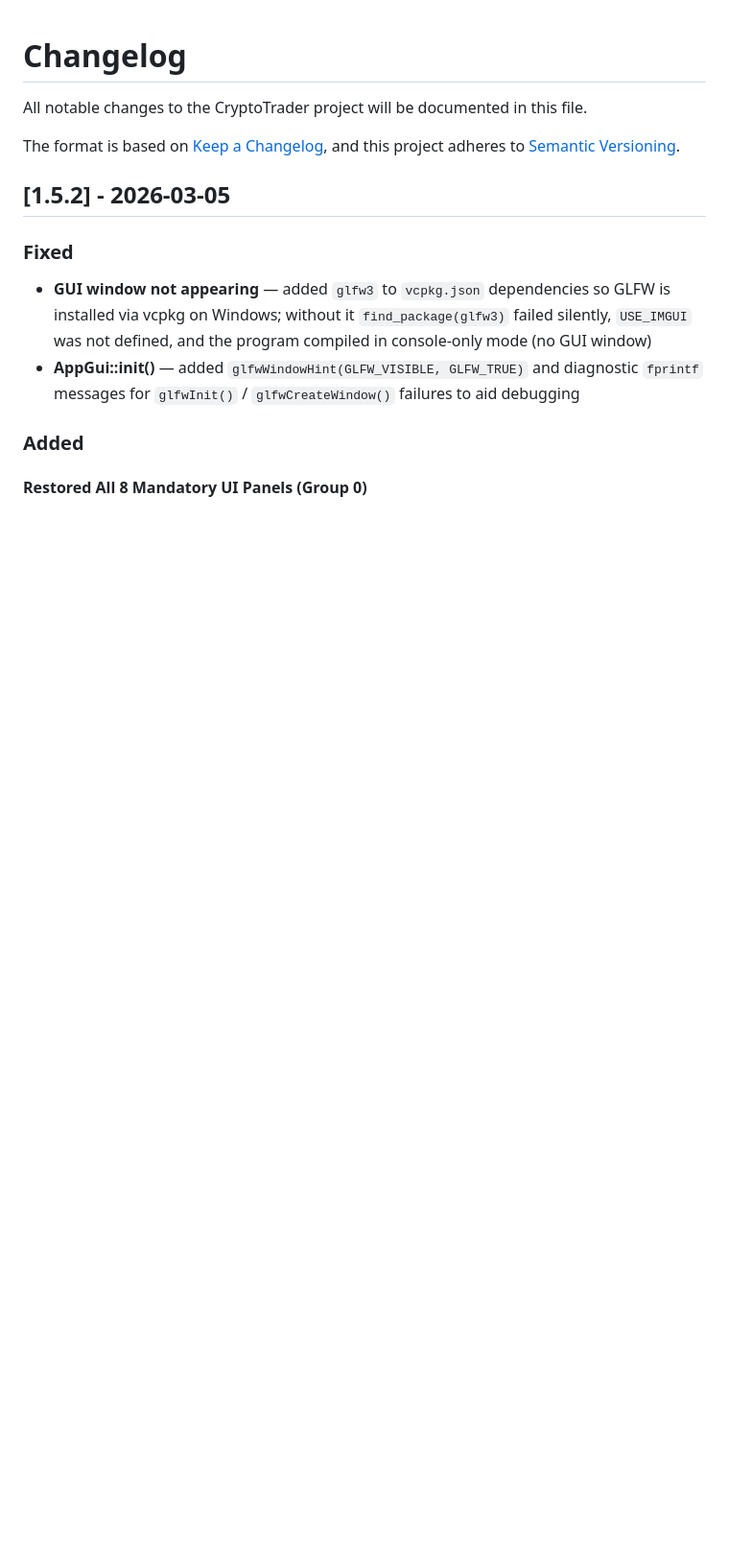
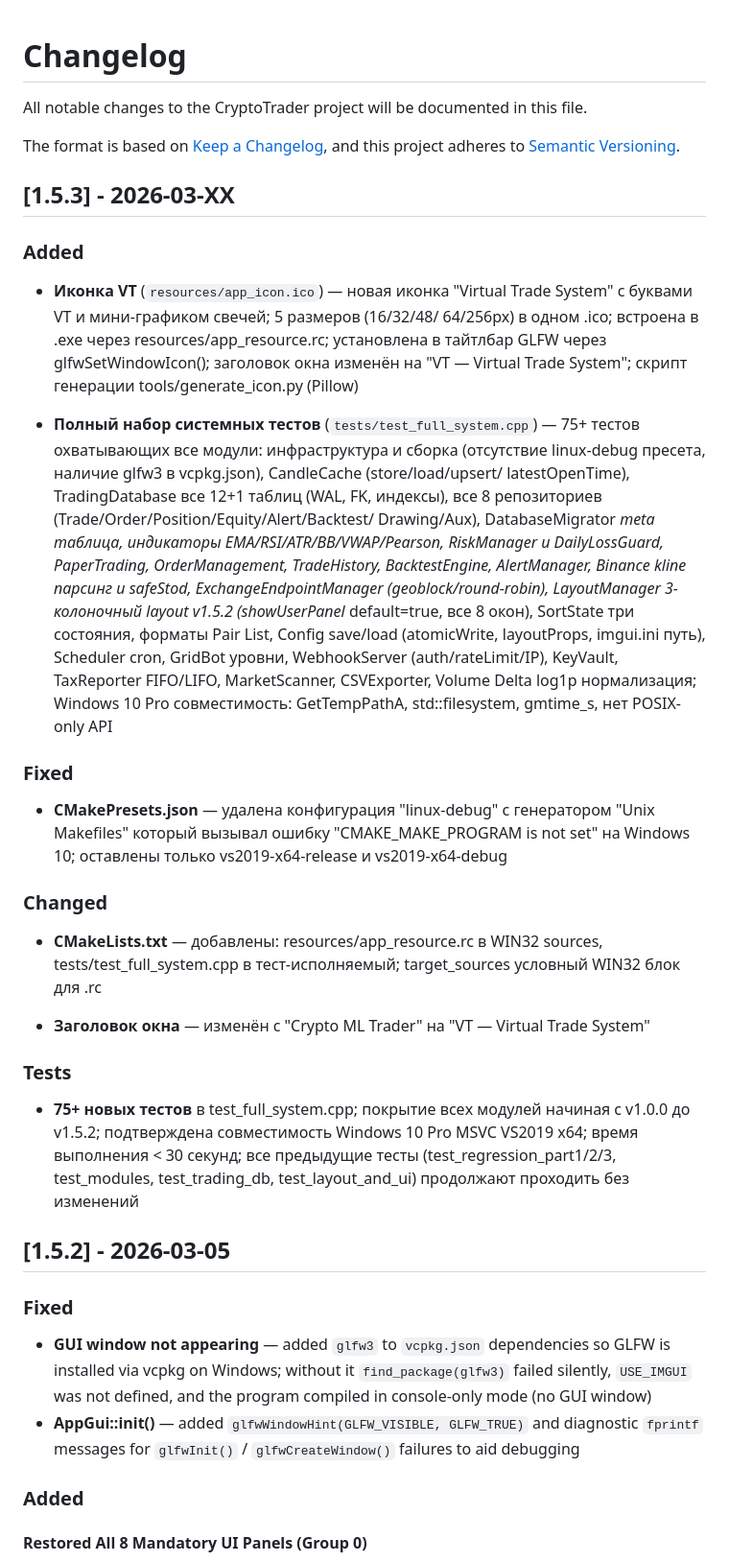
Before and after one commit to MamaSpalil/program, a Markdown page: CHANGELOG.md, the part around the change. Shown at 96% size. GitHub-like rendering; blank space fills up the shorter version.

Commit message:
Add CHANGELOG.md v1.5.3 entry
Co-authored-by: MamaSpalil <134442632+MamaSpalil@users.noreply.github.com>

```diff
--- a/CHANGELOG.md
+++ b/CHANGELOG.md
@@ -4,6 +4,72 @@ All notable changes to the CryptoTrader project will be documented in this file.
 
 The format is based on [Keep a Changelog](https://keepachangelog.com/en/1.1.0/),
 and this project adheres to [Semantic Versioning](https://semver.org/spec/v2.0.0.html).
+
+## [1.5.3] - 2026-03-XX
+
+### Added
+
+- **Иконка VT** (`resources/app_icon.ico`) —
+  новая иконка "Virtual Trade System" с буквами VT
+  и мини-графиком свечей; 5 размеров (16/32/48/
+  64/256px) в одном .ico; встроена в .exe через
+  resources/app_resource.rc; установлена в тайтлбар
+  GLFW через glfwSetWindowIcon(); заголовок окна
+  изменён на "VT — Virtual Trade System";
+  скрипт генерации tools/generate_icon.py (Pillow)
+
+- **Полный набор системных тестов**
+  (`tests/test_full_system.cpp`) — 75+ тестов
+  охватывающих все модули: инфраструктура и сборка
+  (отсутствие linux-debug пресета, наличие glfw3
+  в vcpkg.json), CandleCache (store/load/upsert/
+  latestOpenTime), TradingDatabase все 12+1 таблиц
+  (WAL, FK, индексы), все 8 репозиториев
+  (Trade/Order/Position/Equity/Alert/Backtest/
+  Drawing/Aux), DatabaseMigrator _meta таблица,
+  индикаторы EMA/RSI/ATR/BB/VWAP/Pearson,
+  RiskManager и DailyLossGuard, PaperTrading,
+  OrderManagement, TradeHistory, BacktestEngine,
+  AlertManager, Binance kline парсинг и safeStod,
+  ExchangeEndpointManager (geoblock/round-robin),
+  LayoutManager 3-колоночный layout v1.5.2
+  (showUserPanel_ default=true, все 8 окон),
+  SortState три состояния, форматы Pair List,
+  Config save/load (atomicWrite, layoutProps,
+  imgui.ini путь), Scheduler cron, GridBot
+  уровни, WebhookServer (auth/rateLimit/IP),
+  KeyVault, TaxReporter FIFO/LIFO, MarketScanner,
+  CSVExporter, Volume Delta log1p нормализация;
+  Windows 10 Pro совместимость: GetTempPathA,
+  std::filesystem, gmtime_s, нет POSIX-only API
+
+### Fixed
+
+- **CMakePresets.json** — удалена конфигурация
+  "linux-debug" с генератором "Unix Makefiles"
+  который вызывал ошибку "CMAKE_MAKE_PROGRAM
+  is not set" на Windows 10; оставлены только
+  vs2019-x64-release и vs2019-x64-debug
+
+### Changed
+
+- **CMakeLists.txt** — добавлены:
+  resources/app_resource.rc в WIN32 sources,
+  tests/test_full_system.cpp в тест-исполняемый;
+  target_sources условный WIN32 блок для .rc
+
+- **Заголовок окна** — изменён с "Crypto ML Trader"
+  на "VT — Virtual Trade System"
+
+### Tests
+
+- **75+ новых тестов** в test_full_system.cpp;
+  покрытие всех модулей начиная с v1.0.0 до v1.5.2;
+  подтверждена совместимость Windows 10 Pro
+  MSVC VS2019 x64; время выполнения < 30 секунд;
+  все предыдущие тесты (test_regression_part1/2/3,
+  test_modules, test_trading_db, test_layout_and_ui)
+  продолжают проходить без изменений
 
 ## [1.5.2] - 2026-03-05
 
```
